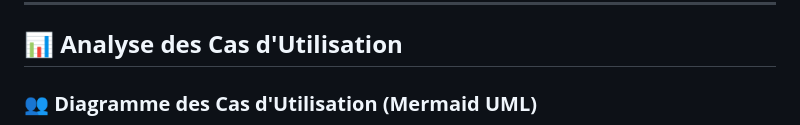
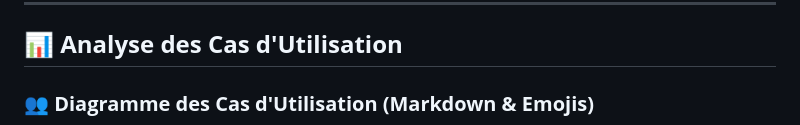
Before and after one commit to ggaillard/bibliotech-laravel-bts-sio-Beta, a Markdown page: README.md, the part around the change printed below. Drawn GitHub-style.

Commit message:
Mise à jour du diagramme des cas d'utilisation : remplacement du diagramme Mermaid par une représentation en Markdown et emojis pour une meilleure compatibilité et lisibilité sur GitHub.

```diff
--- a/README.md
+++ b/README.md
@@ -40,5 +40,5 @@ Le domaine de la gestion de bibliothèque offre un contexte idéal pour l'appren
 ## 📊 **Analyse des Cas d'Utilisation**
 
 
-### **👥 Diagramme des Cas d'Utilisation (Mermaid UML)**
+### **👥 Diagramme des Cas d'Utilisation (Markdown & Emojis)**
 
```
Also changed, not shown: other parts of README.md (+24 -37 lines).
